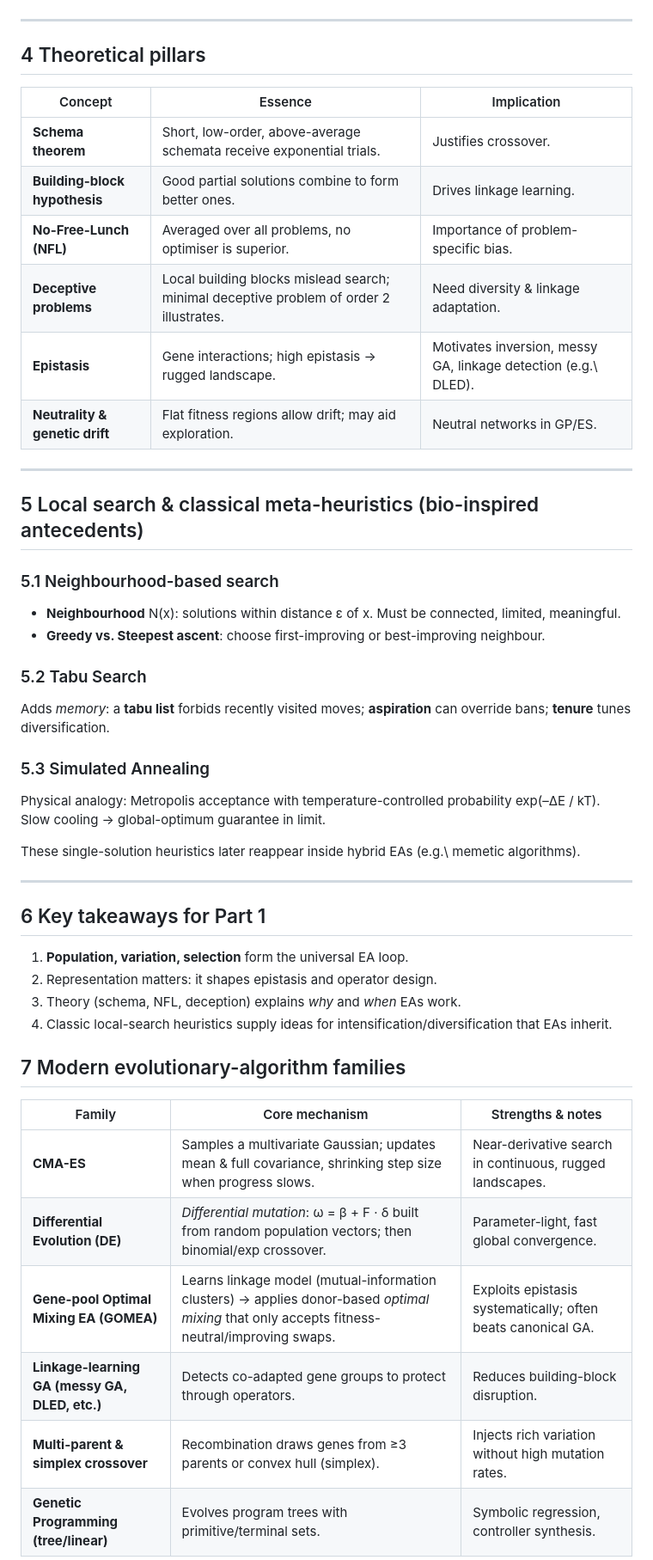
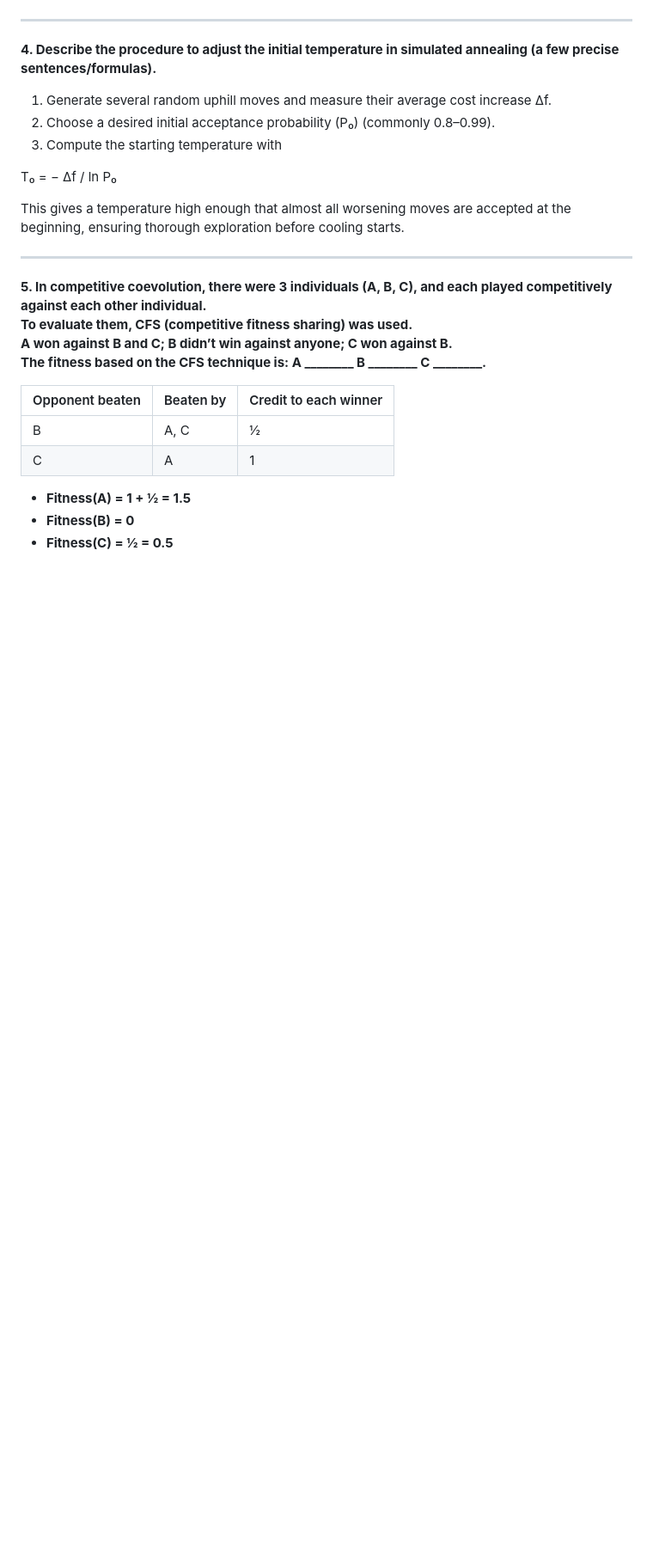
Before and after one commit to dromaniv/quizzer3, a Markdown page: notes.md, the part around the change printed below. Shown: that part at 86% size. Rendered like a GitHub page; blank space fills up the shorter version.

```diff
--- a/notes.md
+++ b/notes.md
@@ -47,48 +30,29 @@ Bit-flip, Gaussian, Cauchy, rotation/scale specialised mutations for geometric e
 
 ---
 
-## 4  Theoretical pillars
-| Concept | Essence | Implication |
-|---------|---------|-------------|
-| **Schema theorem** | Short, low-order, above-average schemata receive exponential trials. | Justifies crossover. |
-| **Building-block hypothesis** | Good partial solutions combine to form better ones. | Drives linkage learning. |
-| **No-Free-Lunch (NFL)** | Averaged over all problems, no optimiser is superior. | Importance of problem-specific bias. |
-| **Deceptive problems** | Local building blocks mislead search; minimal deceptive problem of order 2 illustrates. | Need diversity & linkage adaptation. |
-| **Epistasis** | Gene interactions; high epistasis → rugged landscape. | Motivates inversion, messy GA, linkage detection (e.g.\ DLED). |
-| **Neutrality & genetic drift** | Flat fitness regions allow drift; may aid exploration. | Neutral networks in GP/ES. |
+**4. Describe the procedure to adjust the initial temperature in simulated annealing (a few precise sentences/formulas).**
+
+1. Generate several random uphill moves and measure their average cost increase Δf.
+2. Choose a desired initial acceptance probability \(P₀\) (commonly 0.8–0.99).
+3. Compute the starting temperature with
+
+T₀ = − Δf / ln P₀
+
+This gives a temperature high enough that almost all worsening moves are accepted at the beginning, ensuring thorough exploration before cooling starts.
 
 ---
 
-## 5  Local search & classical meta-heuristics (bio-inspired antecedents)
-### 5.1 Neighbourhood-based search
-- **Neighbourhood** N(x): solutions within distance ε of x. Must be connected, limited, meaningful.
-- **Greedy vs. Steepest ascent**: choose first-improving or best-improving neighbour.
+**5. In competitive coevolution, there were 3 individuals (A, B, C), and each played competitively against each other individual.
+To evaluate them, CFS (competitive fitness sharing) was used.
+A won against B and C; B didn’t win against anyone; C won against B.
+The fitness based on the CFS technique is: A ________  B ________  C ________.**
 
-### 5.2 Tabu Search
-Adds *memory*: a **tabu list** forbids recently visited moves; **aspiration** can override bans; **tenure** tunes diversification.
+| Opponent beaten | Beaten by | Credit to each winner |
+|-----------------|-----------|-----------------------|
+| B               | A, C      | ½                    |
+| C               | A         | 1                    |
 
-### 5.3 Simulated Annealing
-Physical analogy: Metropolis acceptance with temperature-controlled probability exp(–ΔE / kT). Slow cooling → global-optimum guarantee in limit.
+* **Fitness(A) = 1 + ½ = 1.5**
+* **Fitness(B) = 0**
+* **Fitness(C) = ½ = 0.5**
 
-These single-solution heuristics later reappear inside hybrid EAs (e.g.\ memetic algorithms).
-
----
-
-## 6  Key takeaways for Part 1
-1. **Population, variation, selection** form the universal EA loop.
-2. Representation matters: it shapes epistasis and operator design.
-3. Theory (schema, NFL, deception) explains *why* and *when* EAs work.
-4. Classic local-search heuristics supply ideas for intensification/diversification that EAs inherit.
-
-
-## 7  Modern evolutionary-algorithm families
-
-| Family | Core mechanism | Strengths & notes |
-|--------|----------------|-------------------|
-| **CMA-ES** | Samples a multivariate Gaussian; updates mean & full covariance, shrinking step size when progress slows. | Near-derivative search in continuous, rugged landscapes. |
-| **Differential Evolution (DE)** | *Differential mutation*: ω = β + F · δ built from random population vectors; then binomial/exp crossover. | Parameter-light, fast global convergence. |
-| **Gene-pool Optimal Mixing EA (GOMEA)** | Learns linkage model (mutual-information clusters) → applies donor-based *optimal mixing* that only accepts fitness-neutral/improving swaps. | Exploits epistasis systematically; often beats canonical GA. |
-| **Linkage-learning GA (messy GA, DLED, etc.)** | Detects co-adapted gene groups to protect through operators. | Reduces building-block disruption. |
-| **Multi-parent & simplex crossover** | Recombination draws genes from ≥3 parents or convex hull (simplex). | Injects rich variation without high mutation rates. |
-| **Genetic Programming (tree/linear)** | Evolves program trees with primitive/terminal sets. | Symbolic regression, controller synthesis. |
-
```
Also changed, not shown: other parts of notes.md (+107 -155 lines).
